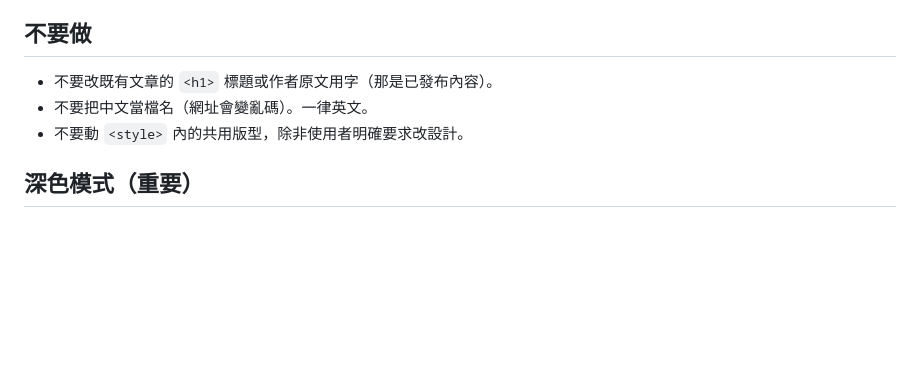
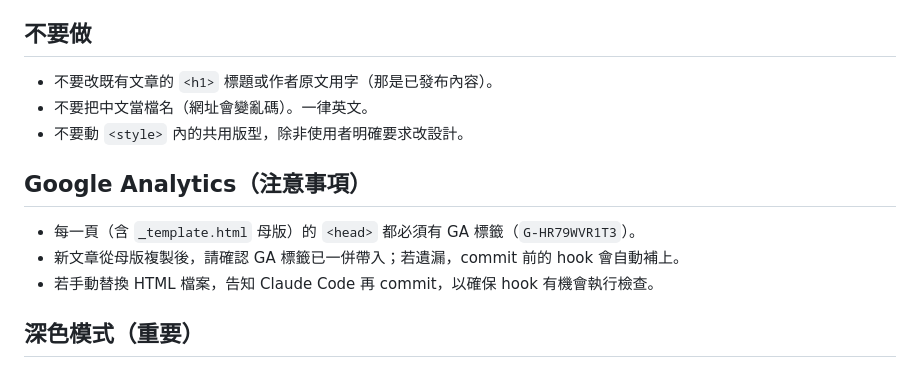
Before and after one commit to francpeng-ops/francis-notes, a Markdown page: CLAUDE.md, the part around the change. Rendered like a GitHub page; blank space fills up the shorter version.

Commit message:
docs: 補充 GA 標籤注意事項至 CLAUDE.md

```diff
--- a/CLAUDE.md
+++ b/CLAUDE.md
@@ -49,6 +49,11 @@
 - 不要把中文當檔名（網址會變亂碼）。一律英文。
 - 不要動 `<style>` 內的共用版型，除非使用者明確要求改設計。
 
+## Google Analytics（注意事項）
+- 每一頁（含 `_template.html` 母版）的 `<head>` 都必須有 GA 標籤（`G-HR79WVR1T3`）。
+- 新文章從母版複製後，請確認 GA 標籤已一併帶入；若遺漏，commit 前的 hook 會自動補上。
+- 若手動替換 HTML 檔案，告知 Claude Code 再 commit，以確保 hook 有機會執行檢查。
+
 ## 深色模式（重要）
 - 每頁都內建深色配色：`<style>` 結尾有 `color-scheme: light dark;` 和一段 `@media (prefers-color-scheme: dark){ … }`。母版 `_template.html` 也含這套，新文章直接沿用即可。
 - 規則：用 CSS 變數（`--paper / --ink / --ink-soft / --accent …`）的元素會自動跟著深色走；**凡是寫死 `rgba()` 或 hex 的顏色**（如 `.hl` 底色、`thead`、`.tldr`、`.closing` 光暈、`.foot a` 行內色），都要在那段 `@media` 裡補一條深色覆蓋，否則深色下會看不清。
```
